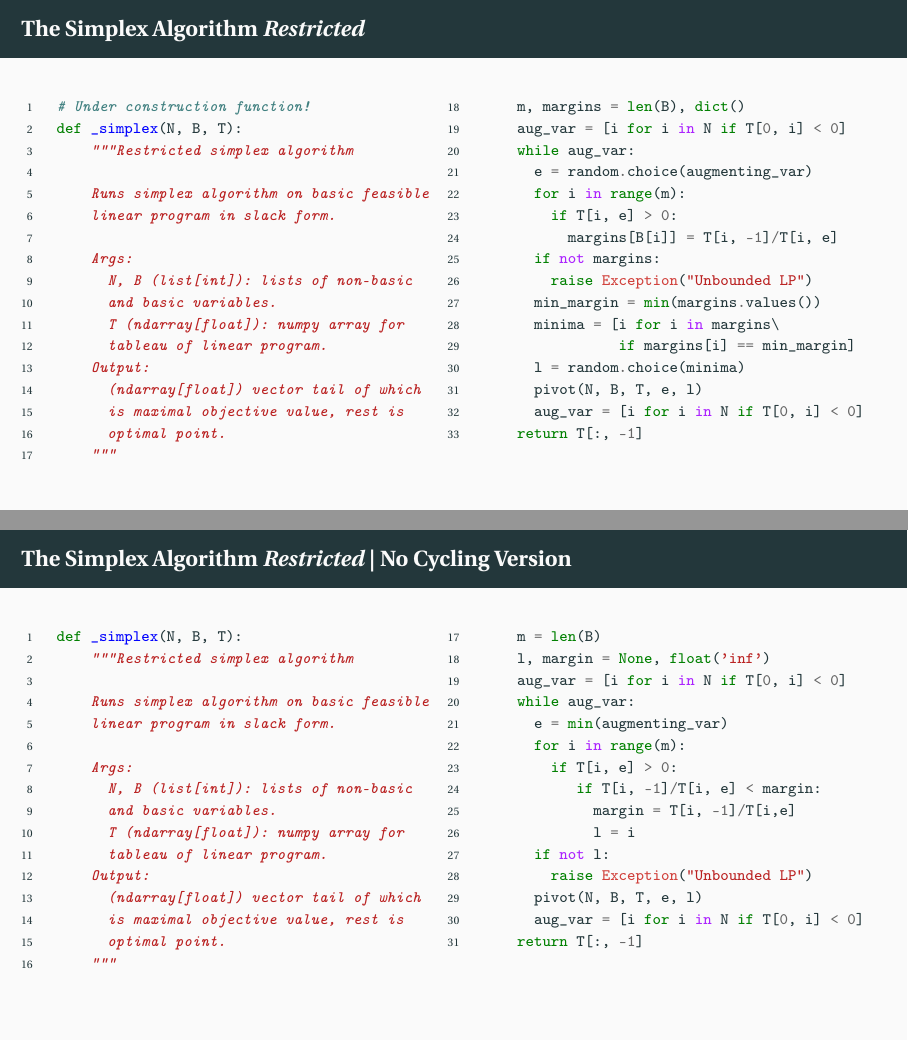
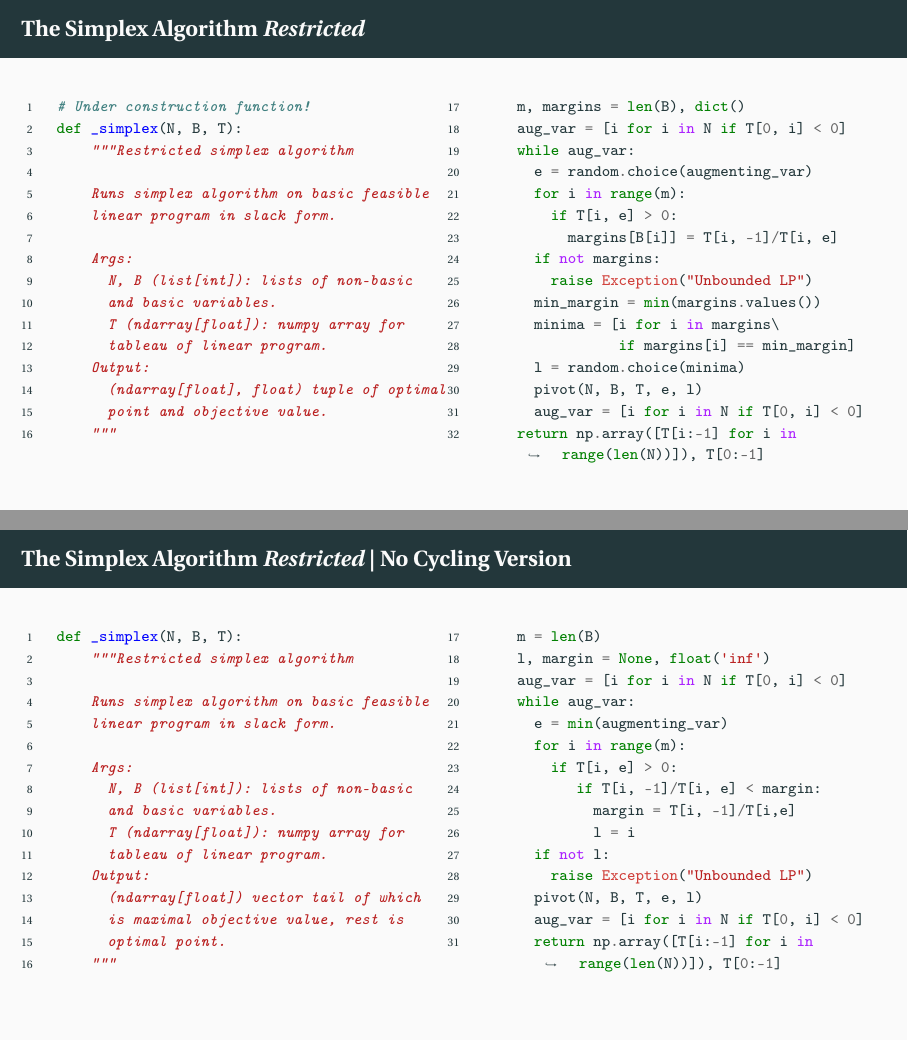
Before and after one commit to bashardudin/LinearPrograms, LaTeX slides (Slides/English/Tex/c_simplexAlgorithmSecond.tex): pages 33 and 54 of 55, joined at a grey line. The pictures show the PDF file Slides/English/c_simplexAlgorithmSecond.pdf that the author committed with the source.

Commit message:
Corrected misspellings in b_simplex and return values in algos of c_simplex

```diff
--- a/Slides/English/Tex/c_simplexAlgorithmSecond.tex
+++ b/Slides/English/Tex/c_simplexAlgorithmSecond.tex
@@ -331,9 +331,8 @@
               T (ndarray[float]): numpy array for
               tableau of linear program.
             Output:
-              (ndarray[float]) vector tail of which
-              is maximal objective value, rest is
-              optimal point.
+              (ndarray[float], float) tuple of optimal
+              point and objective value.
             """
             m, margins = len(B), dict()
             aug_var = [i for i in N if T[0, i] < 0]
@@ -350,7 +349,7 @@
               l = random.choice(minima)
               pivot(N, B, T, e, l)
               aug_var = [i for i in N if T[0, i] < 0]
-            return T[:, -1]
+            return np.array([T[i:-1] for i in range(len(N))]), T[0:-1]
       \end{minted}
     }
   \end{multicols}
@@ -554,7 +553,7 @@
                 raise Exception("Unbounded LP")
               pivot(N, B, T, e, l)
               aug_var = [i for i in N if T[0, i] < 0]
-            return T[:, -1]
+              return np.array([T[i:-1] for i in range(len(N))]), T[0:-1]
       \end{minted}
     }
   \end{multicols}
```
Also changed, not shown: Slides/English/Tex/b_simplexAlgorithmFirst.tex (+1 -1 lines), Slides/English/b_simplexAlgorithmFirst.pdf, Slides/English/c_simplexAlgorithmSecond.pdf.
